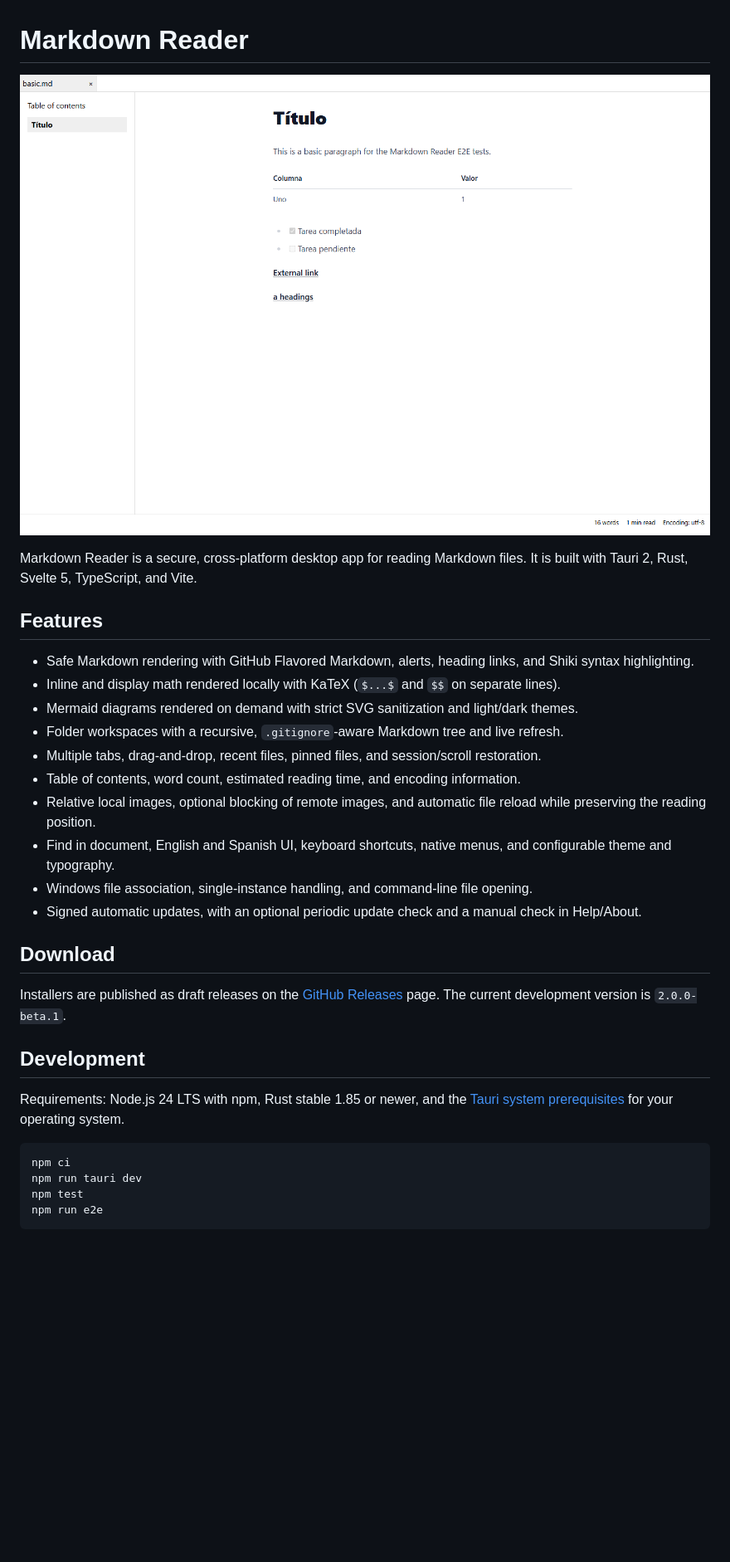
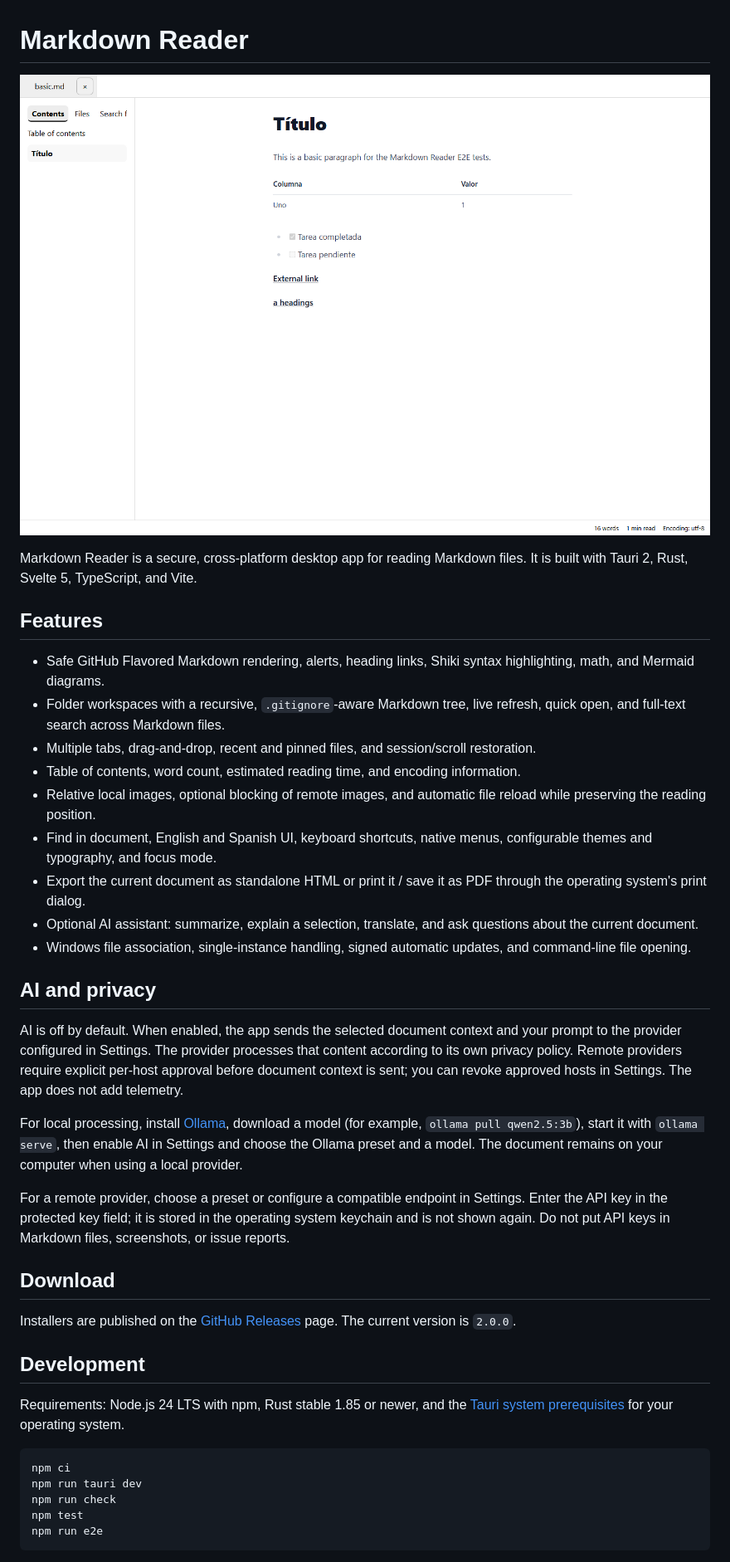
Before and after one commit to abelrgr/markdown-reader, a Markdown page: README.md, the part around one of its changes. Shown at 83% size. Rendered like a GitHub page; pictures changed too: readme_assets/markdown-reader.png; blank space fills up the shorter version.

Commit message:
chore: release 2.0.0

````diff
--- a/README.md
+++ b/README.md
@@ -6,20 +6,27 @@ Markdown Reader is a secure, cross-platform desktop app for reading Markdown fil
 
 ## Features
 
-- Safe Markdown rendering with GitHub Flavored Markdown, alerts, heading links, and Shiki syntax highlighting.
-- Inline and display math rendered locally with KaTeX (`$...$` and `$$` on separate lines).
-- Mermaid diagrams rendered on demand with strict SVG sanitization and light/dark themes.
-- Folder workspaces with a recursive, `.gitignore`-aware Markdown tree and live refresh.
-- Multiple tabs, drag-and-drop, recent files, pinned files, and session/scroll restoration.
+- Safe GitHub Flavored Markdown rendering, alerts, heading links, Shiki syntax highlighting, math, and Mermaid diagrams.
+- Folder workspaces with a recursive, `.gitignore`-aware Markdown tree, live refresh, quick open, and full-text search across Markdown files.
+- Multiple tabs, drag-and-drop, recent and pinned files, and session/scroll restoration.
 - Table of contents, word count, estimated reading time, and encoding information.
 - Relative local images, optional blocking of remote images, and automatic file reload while preserving the reading position.
-- Find in document, English and Spanish UI, keyboard shortcuts, native menus, and configurable theme and typography.
-- Windows file association, single-instance handling, and command-line file opening.
-- Signed automatic updates, with an optional periodic update check and a manual check in Help/About.
+- Find in document, English and Spanish UI, keyboard shortcuts, native menus, configurable themes and typography, and focus mode.
+- Export the current document as standalone HTML or print it / save it as PDF through the operating system's print dialog.
+- Optional AI assistant: summarize, explain a selection, translate, and ask questions about the current document.
+- Windows file association, single-instance handling, signed automatic updates, and command-line file opening.
+
+## AI and privacy
+
+AI is off by default. When enabled, the app sends the selected document context and your prompt to the provider configured in Settings. The provider processes that content according to its own privacy policy. Remote providers require explicit per-host approval before document context is sent; you can revoke approved hosts in Settings. The app does not add telemetry.
+
+For local processing, install [Ollama](https://ollama.com), download a model (for example, `ollama pull qwen2.5:3b`), start it with `ollama serve`, then enable AI in Settings and choose the Ollama preset and a model. The document remains on your computer when using a local provider.
+
+For a remote provider, choose a preset or configure a compatible endpoint in Settings. Enter the API key in the protected key field; it is stored in the operating system keychain and is not shown again. Do not put API keys in Markdown files, screenshots, or issue reports.
 
 ## Download
 
-Installers are published as draft releases on the [GitHub Releases](https://github.com/abelrgr/markdown-reader/releases) page. The current development version is `2.0.0-beta.1`.
+Installers are published on the [GitHub Releases](https://github.com/abelrgr/markdown-reader/releases) page. The current version is `2.0.0`.
 
 ## Development
 
@@ -28,6 +35,7 @@ Requirements: Node.js 24 LTS with npm, Rust stable 1.85 or newer, and the [Tauri
 ```sh
 npm ci
 npm run tauri dev
+npm run check
 npm test
 npm run e2e
 ```
````
Also changed, not shown: other parts of README.md (+4 -4 lines), CLAUDE.md (+4 -0 lines), docs/QA-CHECKLIST.md (+15 -0 lines), 3 other files.
